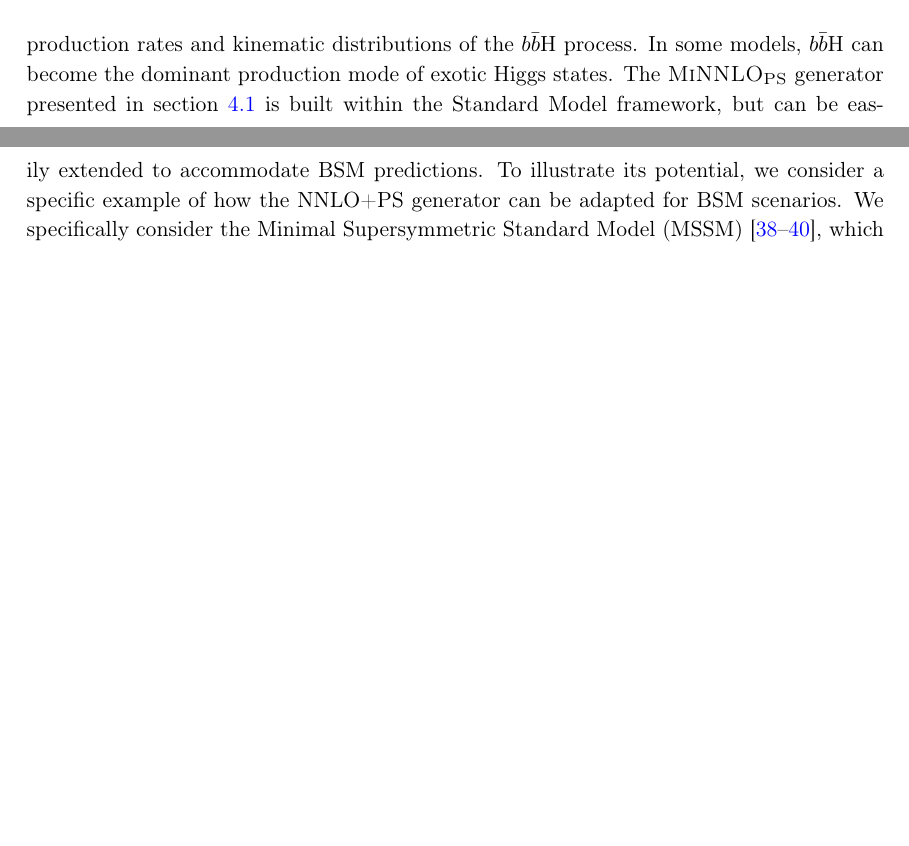
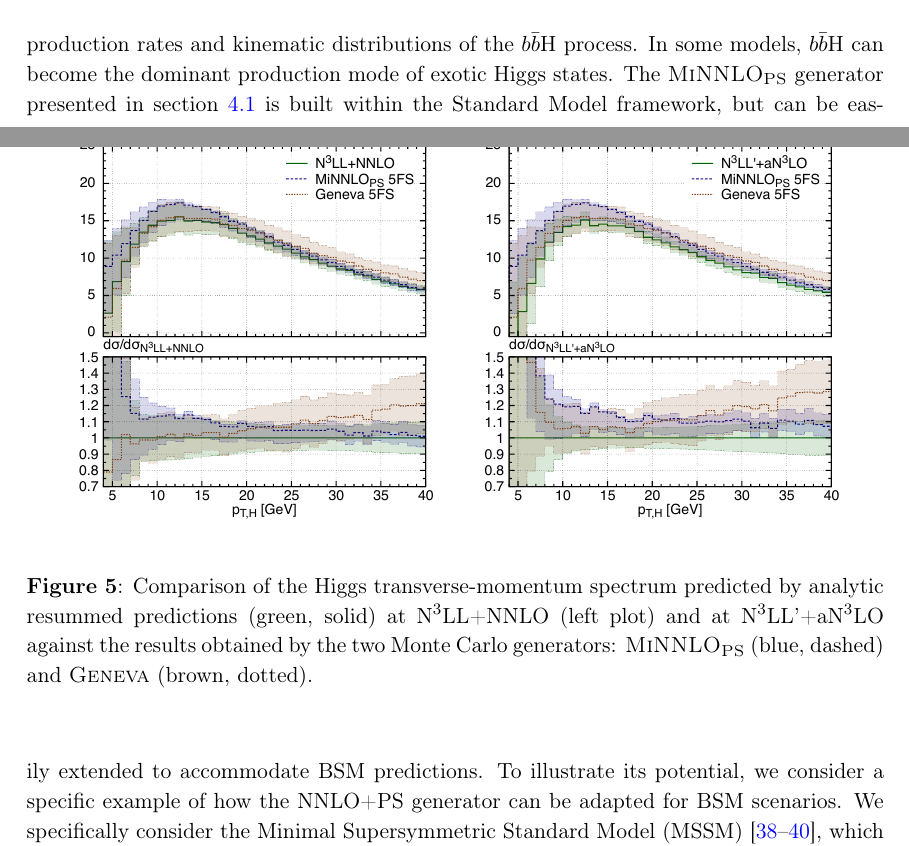
Before and after one commit to cbiello/Report5bbH, a LaTeX document (LHCHWG-bbh.tex): two parts of pages 11 and 12 of 29, joined at a grey line, cut so that both start at the same text, the shorter picture padded with empty space. Compiled offline with pdfLaTeX.

Commit message:
added resum vs MCs plots

```diff
--- a/LHCHWG-bbh.tex
+++ b/LHCHWG-bbh.tex
@@ -564,6 +564,17 @@ uncertainties.
 
 \subsubsection{Transverse-momentum spectrum against resummed predictions}
 
+\begin{figure}[t!]
+\begin{center}
+\begin{tabular}{cc}
+\includegraphics[width=.45\textwidth, page=1]{plots/5fs/genevaminnlo/n3llnnloresvsMCs-ptzoom_Higgs.pdf}&
+\includegraphics[width=.45\textwidth, page=1]{plots/5fs/genevaminnlo/n3llan3loresvsMCs-ptzoom_Higgs.pdf}
+\end{tabular}
+\vspace*{1ex}
+\caption{Comparison of the Higgs transverse-momentum spectrum predicted by analytic resummed predictions (green, solid) at $\text{N}^3\text{LL+NNLO}$ (left plot) and at $\text{N}^3\text{LL'+aN}^3\text{LO}$ against the results obtained by the two Monte Carlo generators: \minnlo{} (blue, dashed) and \GENEVA{} (brown, dotted). \label{fig:genevay}}
+\end{center}
+\end{figure}
+
 \subsubsection{Heavy-Higgs for BSM studies in \minnlo{}}
 
 The Higgs production in association with a bottom-quark pair is of particular interest in extensions beyond the Standard Model. Indeed, many BSM scenarios predict modifications to the Higgs-bottom quark coupling, which could lead to observable deviations in the production rates and kinematic distributions of the \bbH{} process. In some models, \bbH{} can become the dominant production mode of exotic Higgs states. The \minnlo{} generator presented in section~\ref{sec:5FSNNLOPS} is built within the Standard Model framework, but can be easily extended to accommodate BSM predictions. To illustrate its potential, we consider a specific example of how the NNLO+PS generator can be adapted for BSM scenarios. We specifically consider the Minimal Supersymmetric Standard Model (MSSM)~\cite{Ovrut:1984uc,Haber:1984rc,Gunion:1984yn}, which corresponds to a Type-II Two-Higgs-Doublet Model (2HDM)~\cite{Branco:2011iw} at leading order but deviates from it at higher orders. MSSM enforces relations between the Higgs sector and the superpartners of SM particles. Unlike the SM, the MSSM requires two Higgs doublets ($H_u$ and $H_d$) to give mass to both up-type and down-type fermions. An important parameter of the model is the ratio of vacuum expectation values ($v_u$ and $v_d$) of the two SU(2) doublets,
```
Also changed, not shown: plots/5fs/genevaminnlo/n3llan3loresvsMCs-ptzoom_Higgs.pdf (added), plots/5fs/genevaminnlo/n3llnnloresvsMCs-ptzoom_Higgs.pdf (added), LHCHWG-bbh.tex (2 more changed lines).
